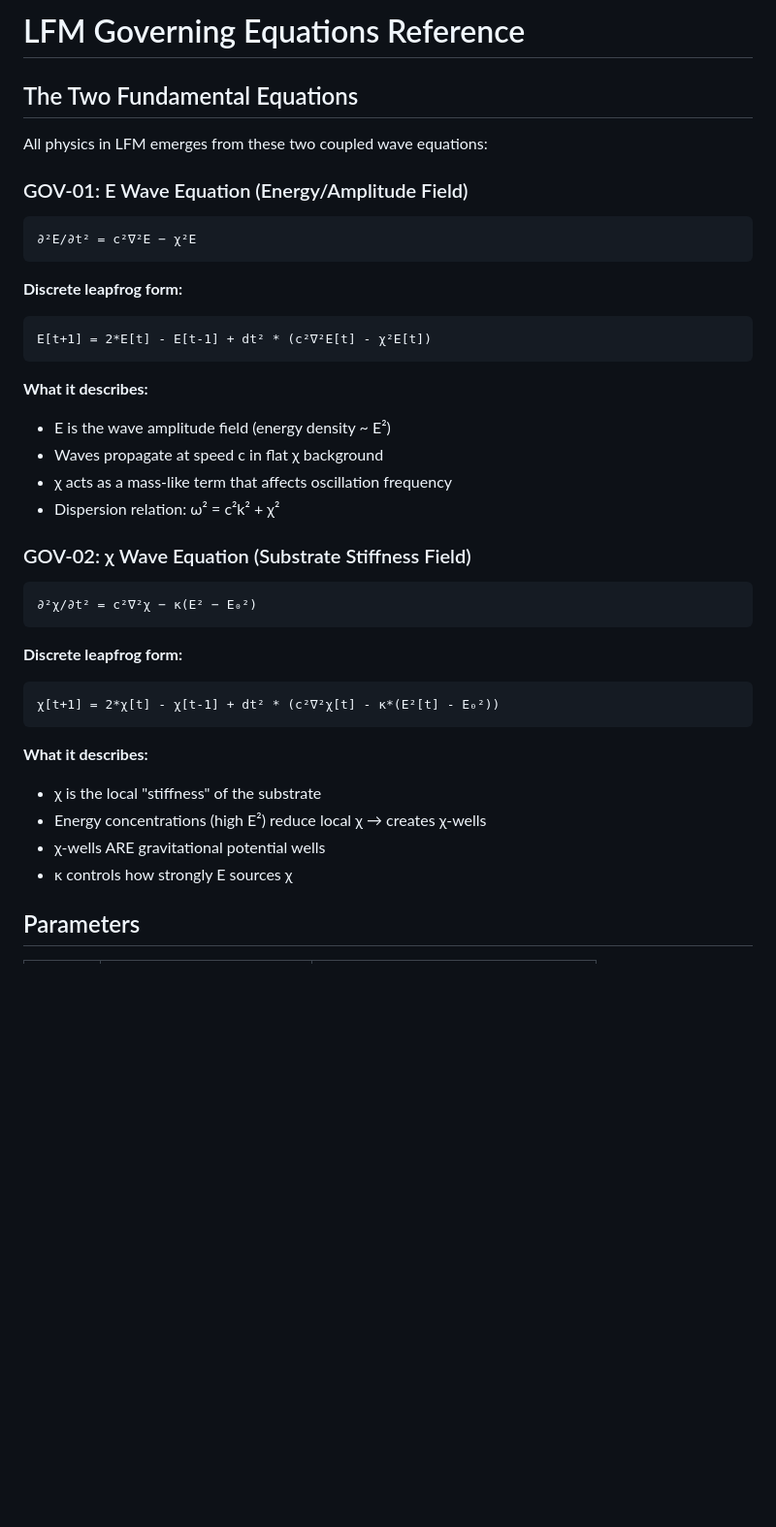
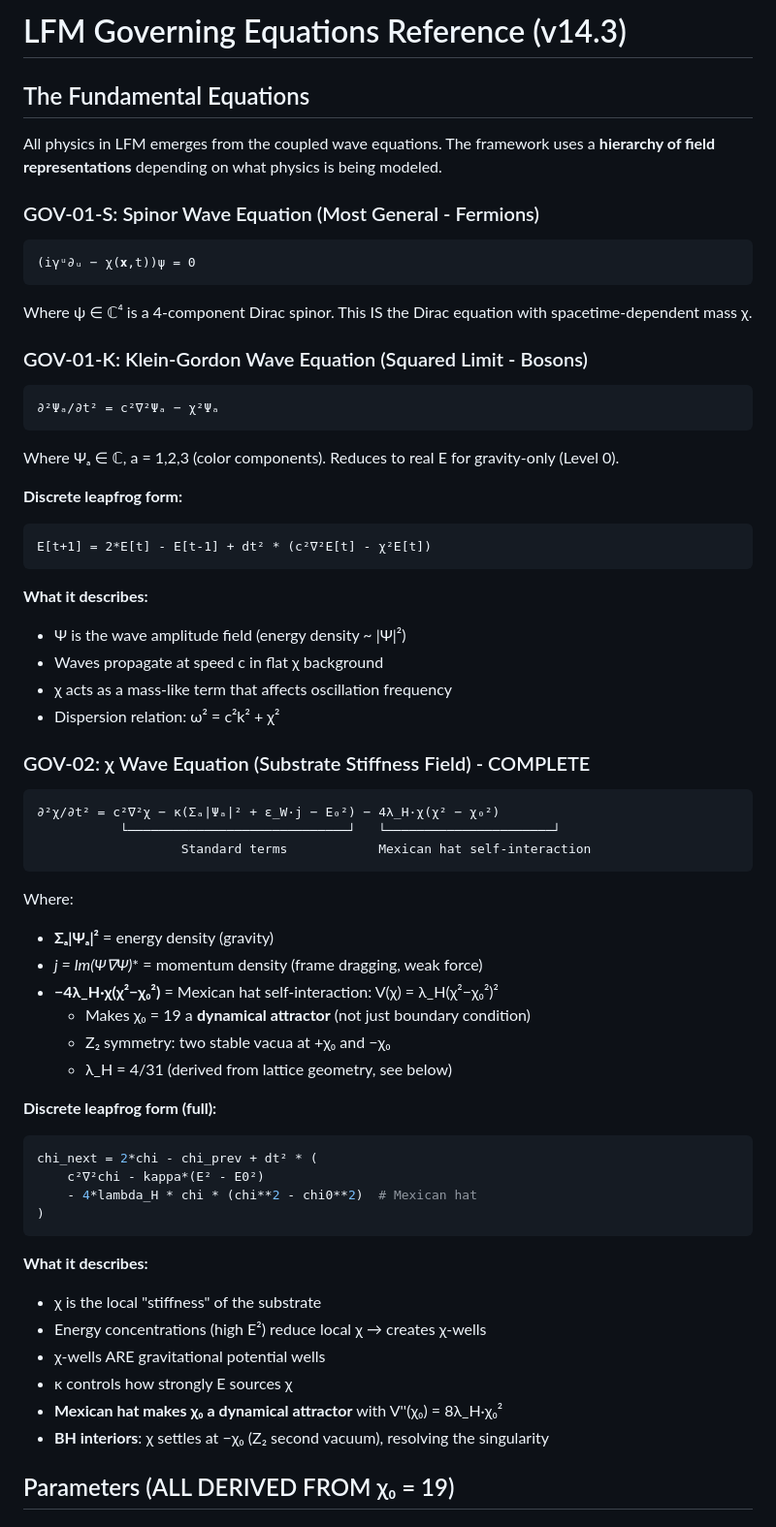
Before and after one commit to gpartin/LFMPublicExperiments, a Markdown page: LFM_EQUATIONS.md, the part around one of its changes. Shown at 97% size. GitHub-like rendering; blank space fills up the shorter version.

````diff
--- a/LFM_EQUATIONS.md
+++ b/LFM_EQUATIONS.md
@@ -1,14 +1,24 @@
-# LFM Governing Equations Reference
+# LFM Governing Equations Reference (v14.3)
 
-## The Two Fundamental Equations
+## The Fundamental Equations
 
-All physics in LFM emerges from these two coupled wave equations:
+All physics in LFM emerges from the coupled wave equations. The framework uses a **hierarchy of field representations** depending on what physics is being modeled.
 
-### GOV-01: E Wave Equation (Energy/Amplitude Field)
+### GOV-01-S: Spinor Wave Equation (Most General - Fermions)
 
 ```
-∂²E/∂t² = c²∇²E − χ²E
+(iγᵘ∂ᵤ − χ(𝐱,t))ψ = 0
 ```
+
+Where ψ ∈ ℂ⁴ is a 4-component Dirac spinor. This IS the Dirac equation with spacetime-dependent mass χ.
+
+### GOV-01-K: Klein-Gordon Wave Equation (Squared Limit - Bosons)
+
+```
+∂²Ψₐ/∂t² = c²∇²Ψₐ − χ²Ψₐ
+```
+
+Where Ψₐ ∈ ℂ, a = 1,2,3 (color components). Reduces to real E for gravity-only (Level 0).
 
 **Discrete leapfrog form:**
 ```
@@ -16,20 +26,33 @@ E[t+1] = 2*E[t] - E[t-1] + dt² * (c²∇²E[t] - χ²E[t])
 ```
 
 **What it describes:**
-- E is the wave amplitude field (energy density ~ E²)
+- Ψ is the wave amplitude field (energy density ~ |Ψ|²)
 - Waves propagate at speed c in flat χ background
 - χ acts as a mass-like term that affects oscillation frequency
 - Dispersion relation: ω² = c²k² + χ²
 
-### GOV-02: χ Wave Equation (Substrate Stiffness Field)
+### GOV-02: χ Wave Equation (Substrate Stiffness Field) - COMPLETE
 
 ```
-∂²χ/∂t² = c²∇²χ − κ(E² − E₀²)
+∂²χ/∂t² = c²∇²χ − κ(Σₐ|Ψₐ|² + ε_W·j − E₀²) − 4λ_H·χ(χ² − χ₀²)
+           └─────────────────────────────┘   └──────────────────────┘
+                   Standard terms            Mexican hat self-interaction
 ```
 
-**Discrete leapfrog form:**
-```
-χ[t+1] = 2*χ[t] - χ[t-1] + dt² * (c²∇²χ[t] - κ*(E²[t] - E₀²))
+Where:
+- **Σₐ|Ψₐ|²** = energy density (gravity)
+- **j = Im(Ψ*∇Ψ)** = momentum density (frame dragging, weak force)
+- **−4λ_H·χ(χ²−χ₀²)** = Mexican hat self-interaction: V(χ) = λ_H(χ²−χ₀²)²
+  - Makes χ₀ = 19 a **dynamical attractor** (not just boundary condition)
+  - Z₂ symmetry: two stable vacua at +χ₀ and −χ₀
+  - λ_H = 4/31 (derived from lattice geometry, see below)
+
+**Discrete leapfrog form (full):**
+```python
+chi_next = 2*chi - chi_prev + dt² * (
+    c²∇²chi - kappa*(E² - E0²)
+    - 4*lambda_H * chi * (chi**2 - chi0**2)  # Mexican hat
+)
 ```
 
 **What it describes:**
@@ -37,6 +60,8 @@ E[t+1] = 2*E[t] - E[t-1] + dt² * (c²∇²E[t] - χ²E[t])
 - Energy concentrations (high E²) reduce local χ → creates χ-wells
 - χ-wells ARE gravitational potential wells
 - κ controls how strongly E sources χ
+- **Mexican hat makes χ₀ a dynamical attractor** with V''(χ₀) = 8λ_H·χ₀²
+- **BH interiors**: χ settles at −χ₀ (Z₂ second vacuum), resolving the singularity
 
-## Parameters
+## Parameters (ALL DERIVED FROM χ₀ = 19)
 
````
Also changed, not shown: other parts of LFM_EQUATIONS.md (+56 -7 lines), README.md (+3 -3 lines).
